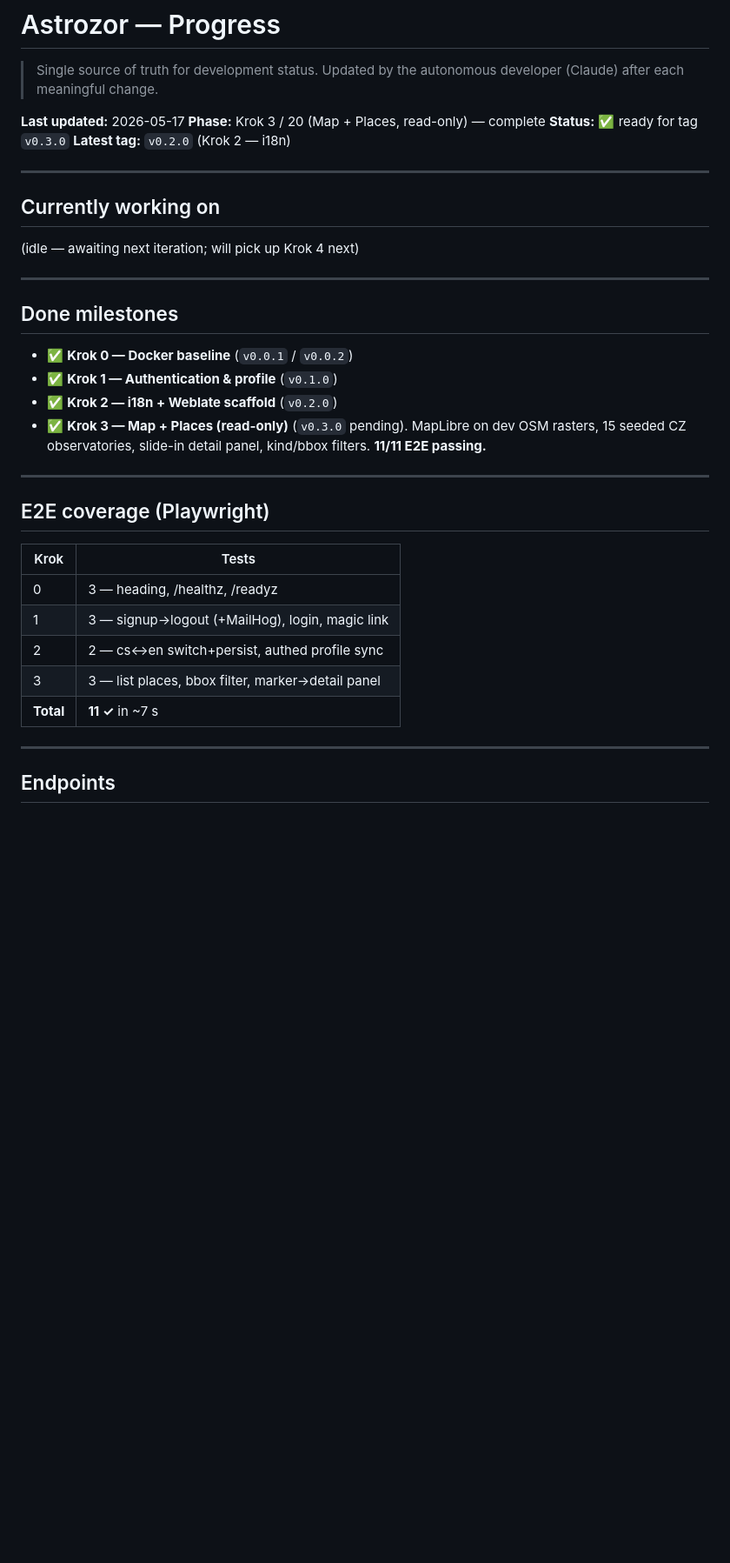
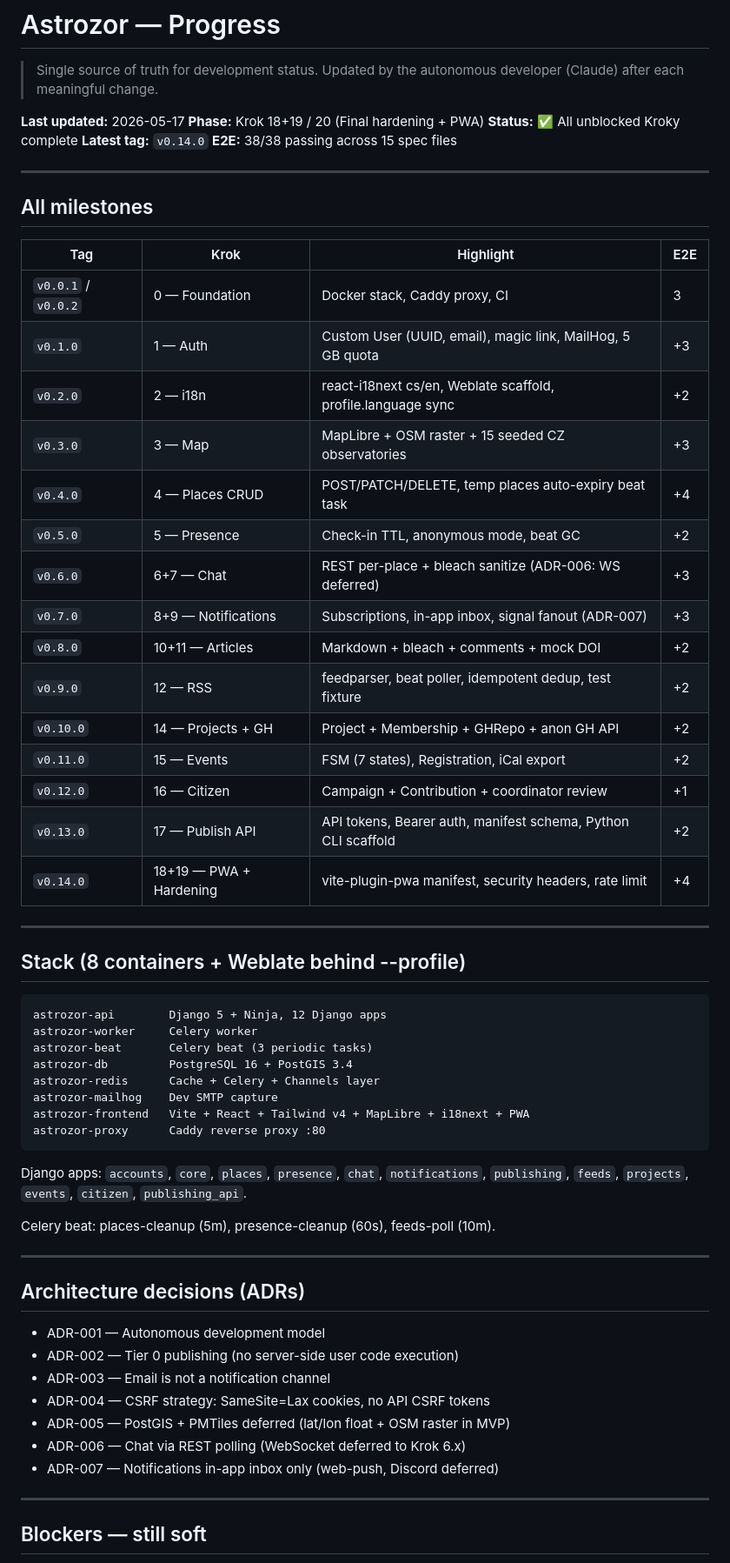
Before and after one commit to robozor/astrozor, a Markdown page: PROGRESS.md, the part around one of its changes. Shown at 87% size. Rendered like a GitHub page; blank space fills up the shorter version.

````diff
--- a/PROGRESS.md
+++ b/PROGRESS.md
@@ -3,38 +3,65 @@
 > Single source of truth for development status. Updated by the autonomous developer (Claude) after each meaningful change.
 
 **Last updated:** 2026-05-17
-**Phase:** Krok 3 / 20 (Map + Places, read-only) — complete
-**Status:** ✅ ready for tag `v0.3.0`
-**Latest tag:** `v0.2.0` (Krok 2 — i18n)
+**Phase:** Krok 18+19 / 20 (Final hardening + PWA)
+**Status:** ✅ All unblocked Kroky complete
+**Latest tag:** `v0.14.0`
+**E2E:** 38/38 passing across 15 spec files
 
 ---
 
-## Currently working on
+## All milestones
 
-(idle — awaiting next iteration; will pick up Krok 4 next)
+| Tag | Krok | Highlight | E2E |
+|-----|------|-----------|-----|
+| `v0.0.1` / `v0.0.2` | 0 — Foundation | Docker stack, Caddy proxy, CI | 3 |
+| `v0.1.0` | 1 — Auth | Custom User (UUID, email), magic link, MailHog, 5 GB quota | +3 |
+| `v0.2.0` | 2 — i18n | react-i18next cs/en, Weblate scaffold, profile.language sync | +2 |
+| `v0.3.0` | 3 — Map | MapLibre + OSM raster + 15 seeded CZ observatories | +3 |
+| `v0.4.0` | 4 — Places CRUD | POST/PATCH/DELETE, temp places auto-expiry beat task | +4 |
+| `v0.5.0` | 5 — Presence | Check-in TTL, anonymous mode, beat GC | +2 |
+| `v0.6.0` | 6+7 — Chat | REST per-place + bleach sanitize (ADR-006: WS deferred) | +3 |
+| `v0.7.0` | 8+9 — Notifications | Subscriptions, in-app inbox, signal fanout (ADR-007) | +3 |
+| `v0.8.0` | 10+11 — Articles | Markdown + bleach + comments + mock DOI | +2 |
+| `v0.9.0` | 12 — RSS | feedparser, beat poller, idempotent dedup, test fixture | +2 |
+| `v0.10.0` | 14 — Projects + GH | Project + Membership + GHRepo + anon GH API | +2 |
+| `v0.11.0` | 15 — Events | FSM (7 states), Registration, iCal export | +2 |
+| `v0.12.0` | 16 — Citizen | Campaign + Contribution + coordinator review | +1 |
+| `v0.13.0` | 17 — Publish API | API tokens, Bearer auth, manifest schema, Python CLI scaffold | +2 |
+| `v0.14.0` | 18+19 — PWA + Hardening | vite-plugin-pwa manifest, security headers, rate limit | +4 |
 
 ---
 
-## Done milestones
+## Stack (8 containers + Weblate behind --profile)
 
-- ✅ **Krok 0 — Docker baseline** (`v0.0.1` / `v0.0.2`)
-- ✅ **Krok 1 — Authentication & profile** (`v0.1.0`)
-- ✅ **Krok 2 — i18n + Weblate scaffold** (`v0.2.0`)
-- ✅ **Krok 3 — Map + Places (read-only)** (`v0.3.0` pending). MapLibre on dev OSM rasters, 15 seeded CZ observatories, slide-in detail panel, kind/bbox filters. **11/11 E2E passing.**
+```
+astrozor-api        Django 5 + Ninja, 12 Django apps
+astrozor-worker     Celery worker
+astrozor-beat       Celery beat (3 periodic tasks)
+astrozor-db         PostgreSQL 16 + PostGIS 3.4
+astrozor-redis      Cache + Celery + Channels layer
+astrozor-mailhog    Dev SMTP capture
+astrozor-frontend   Vite + React + Tailwind v4 + MapLibre + i18next + PWA
+astrozor-proxy      Caddy reverse proxy :80
+```
+
+Django apps: `accounts`, `core`, `places`, `presence`, `chat`, `notifications`, `publishing`, `feeds`, `projects`, `events`, `citizen`, `publishing_api`.
+
+Celery beat: places-cleanup (5m), presence-cleanup (60s), feeds-poll (10m).
 
 ---
 
-## E2E coverage (Playwright)
+## Architecture decisions (ADRs)
 
-| Krok | Tests |
-|------|-------|
-| 0 | 3 — heading, /healthz, /readyz |
-| 1 | 3 — signup→logout (+MailHog), login, magic link |
-| 2 | 2 — cs↔en switch+persist, authed profile sync |
-| 3 | 3 — list places, bbox filter, marker→detail panel |
-| **Total** | **11 ✓** in ~7 s |
+- ADR-001 — Autonomous development model
+- ADR-002 — Tier 0 publishing (no server-side user code execution)
+- ADR-003 — Email is not a notification channel
+- ADR-004 — CSRF strategy: SameSite=Lax cookies, no API CSRF tokens
+- ADR-005 — PostGIS + PMTiles deferred (lat/lon float + OSM raster in MVP)
+- ADR-006 — Chat via REST polling (WebSocket deferred to Krok 6.x)
+- ADR-007 — Notifications in-app inbox only (web-push, Discord deferred)
 
 ---
 
-## Endpoints
+## Blockers — still soft
 
````
Also changed, not shown: other parts of PROGRESS.md (+30 -41 lines).
